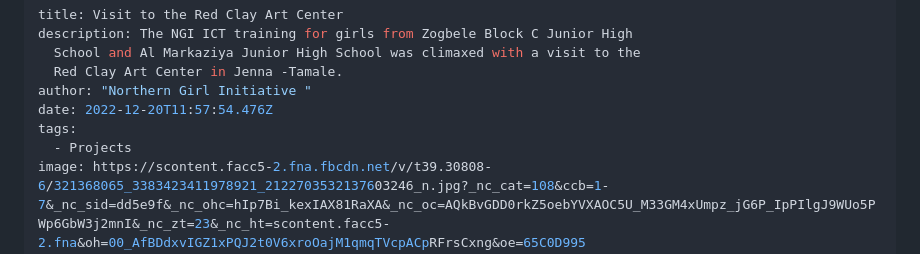
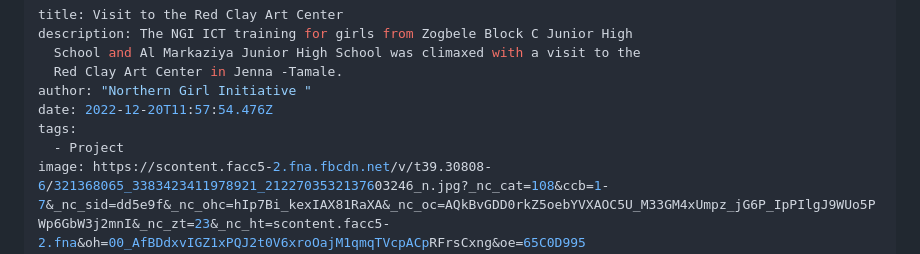
Before and after one commit to segulaglobal/NGI, a Markdown page: src/blog/2024-02-02-visit-to-the-red-clay-art-center.md, the part around the change. Drawn GitHub-style.

Commit message:
Update Blog “2024-02-02-visit-to-the-red-clay-art-center”

```diff
--- a/src/blog/2024-02-02-visit-to-the-red-clay-art-center.md
+++ b/src/blog/2024-02-02-visit-to-the-red-clay-art-center.md
@@ -6,7 +6,7 @@ description: The NGI ICT training for girls from Zogbele Block C Junior High
 author: "Northern Girl Initiative "
 date: 2022-12-20T11:57:54.476Z
 tags:
-  - Projects
+  - Project
 image: https://scontent.facc5-2.fna.fbcdn.net/v/t39.30808-6/321368065_3383423411978921_2122703532137603246_n.jpg?_nc_cat=108&ccb=1-7&_nc_sid=dd5e9f&_nc_ohc=hIp7Bi_kexIAX81RaXA&_nc_oc=AQkBvGDD0rkZ5oebYVXAOC5U_M33GM4xUmpz_jG6P_IpPIlgJ9WUo5PWp6GbW3j2mnI&_nc_zt=23&_nc_ht=scontent.facc5-2.fna&oh=00_AfBDdxvIGZ1xPQJ2t0V6xroOajM1qmqTVcpACpRFrsCxng&oe=65C0D995
 imageAlt: Visit to the Red Clay Art Center
 ---
```
